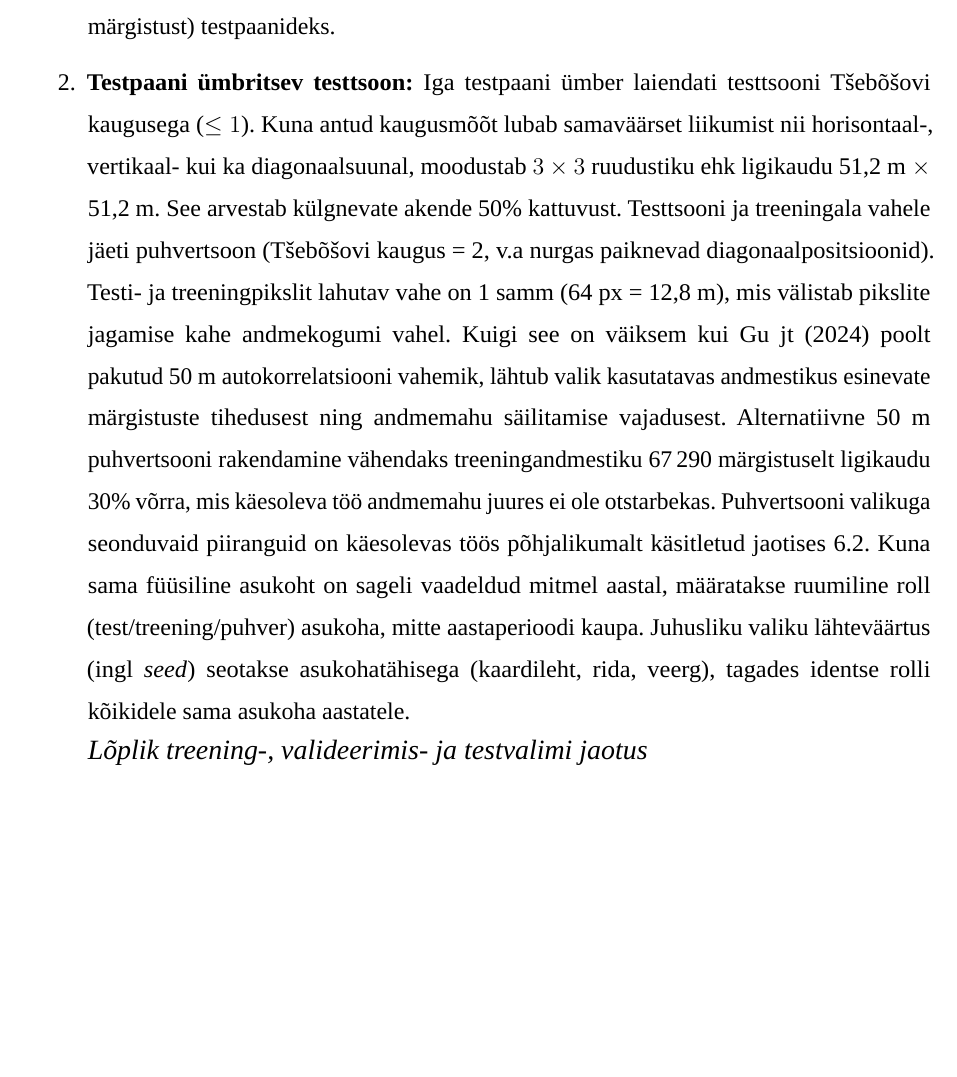
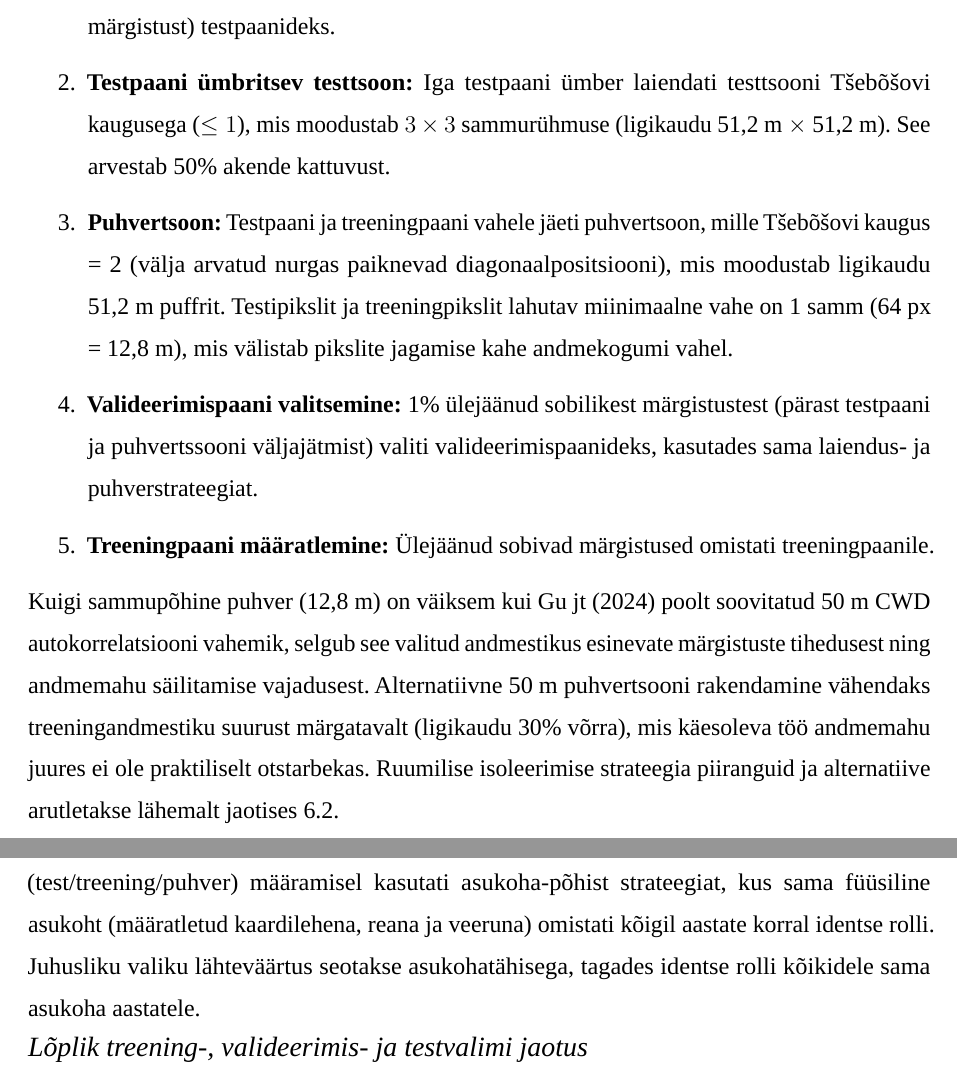
Before and after one commit to taavip/Lamapuit, a LaTeX thesis (LaTeX/Lamapuidu_tuvastamine/thesis.tex, which reads LaTeX/Lamapuidu_tuvastamine/estonian/sektsioonid/4-metoodika.tex): part of page 30 of 80 before the commit and two parts of pages 30 and 31 of 78 after it, the two joined at a grey line, cut so that both start at the same text, the shorter picture padded with empty space. Compiled offline with LuaLaTeX; a missing font is replaced by an installed copy or a similar font.

Commit message:
Refine methodology section by clarifying test panel and buffer zone definitions, and adding validation panel selection process

```diff
--- a/LaTeX/Lamapuidu_tuvastamine/estonian/sektsioonid/4-metoodika.tex
+++ b/LaTeX/Lamapuidu_tuvastamine/estonian/sektsioonid/4-metoodika.tex
@@ -152,7 +152,15 @@ Selles peatükis kirjeldatakse lamapuidu tuvastamise klassifitseerimise ja seman
     Treeningandmete jaotus viidi läbi järgmiste sammude:
     \begin{enumerate}
         \item \textbf{Testpaani valitsemine:} Juhuslikult valiti 2\% sobilikest märgistustest (ligikaudu 2\,850 märgistust) testpaanideks.
-        \item \textbf{Testpaani ümbritsev testtsoon:} Iga testpaani ümber laiendati testtsooni Tšebõšovi kaugusega ($\leq 1$). Kuna antud kaugusmõõt lubab samaväärset liikumist nii horisontaal-, vertikaal- kui ka diagonaalsuunal, moodustab $3\times3$ ruudustiku ehk ligikaudu 51,2~m $\times$ 51,2~m. See arvestab külgnevate akende 50\% kattuvust. Testtsooni ja treeningala vahele jäeti puhvertsoon (Tšebõšovi kaugus = 2, v.a nurgas paiknevad diagonaalpositsioonid). Testi- ja treeningpikslit lahutav vahe on 1 samm (64~px = 12,8~m), mis välistab pikslite jagamise kahe andmekogumi vahel. Kuigi see on väiksem kui Gu jt (2024) poolt pakutud 50~m autokorrelatsiooni vahemik, lähtub valik kasutatavas andmestikus esinevate märgistuste tihedusest ning andmemahu säilitamise vajadusest. Alternatiivne 50~m puhvertsooni rakendamine vähendaks treeningandmestiku 67\,290 märgistuselt ligikaudu 30\% võrra, mis käesoleva töö andmemahu juures ei ole otstarbekas. Puhvertsooni valikuga seonduvaid piiranguid on käesolevas töös põhjalikumalt käsitletud jaotises~\ref{subsec:metoodika-piirangud}. Kuna sama füüsiline asukoht on sageli vaadeldud mitmel aastal, määratakse ruumiline roll (test/treening/puhver) asukoha, mitte aastaperioodi kaupa. Juhusliku valiku lähteväärtus (ingl \textit{seed}) seotakse asukohatähisega (kaardileht, rida, veerg), tagades identse rolli kõikidele sama asukoha aastatele.
+        \item \textbf{Testpaani ümbritsev testtsoon:} Iga testpaani ümber laiendati testtsooni Tšebõšovi kaugusega ($\leq 1$), mis moodustab $3\times 3$ sammurühmuse (ligikaudu 51,2~m $\times$ 51,2~m). See arvestab 50\% akende kattuvust.
+        \item \textbf{Puhvertsoon:} Testpaani ja treeningpaani vahele jäeti puhvertsoon, mille Tšebõšovi kaugus = 2 (välja arvatud nurgas paiknevad diagonaalpositsiooni), mis moodustab ligikaudu 51,2~m puffrit. Testipikslit ja treeningpikslit lahutav miinimaalne vahe on 1 samm (64~px = 12,8~m), mis välistab pikslite jagamise kahe andmekogumi vahel.
+        \item \textbf{Valideerimispaani valitsemine:} 1\% ülejäänud sobilikest märgistustest (pärast testpaani ja puhvertssooni väljajätmist) valiti valideerimispaanideks, kasutades sama laiendus- ja puhverstrateegiat.
+        \item \textbf{Treeningpaani määratlemine:} Ülejäänud sobivad märgistused omistati treeningpaanile.
+    \end{enumerate}
+
+    Kuigi sammupõhine puhver (12,8~m) on väiksem kui Gu jt (2024) poolt soovitatud 50~m CWD autokorrelatsiooni vahemik, selgub see valitud andmestikus esinevate märgistuste tihedusest ning andmemahu säilitamise vajadusest. Alternatiivne 50~m puhvertsooni rakendamine vähendaks treeningandmestiku suurust märgatavalt (ligikaudu 30\% võrra), mis käesoleva töö andmemahu juures ei ole praktiliselt otstarbekas. Ruumilise isoleerimise strateegia piiranguid ja alternatiive arutletakse lähemalt jaotises~\ref{subsec:metoodika-piirangud}.
+
+    Paljudel juhtudel esineb sama füüsiline asukoht mitmel aastal. Ruumilise rolli (test/treening/puhver) määramisel kasutati asukoha-põhist strateegiat, kus sama füüsiline asukoht (määratletud kaardilehena, reana ja veeruna) omistati kõigil aastate korral identse rolli. Juhusliku valiku lähteväärtus seotakse asukohatähisega, tagades identse rolli kõikidele sama asukoha aastatele.
 
 
 
```
Also changed, not shown: LaTeX/Lamapuidu_tuvastamine/estonian/sektsioonid/2-seotud-tood.tex (+3 -3 lines).
